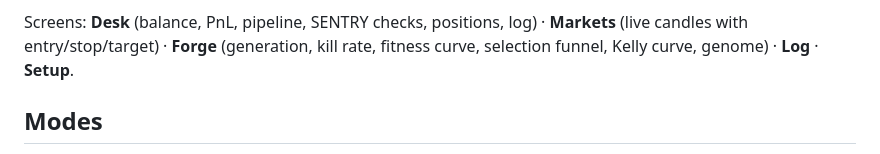
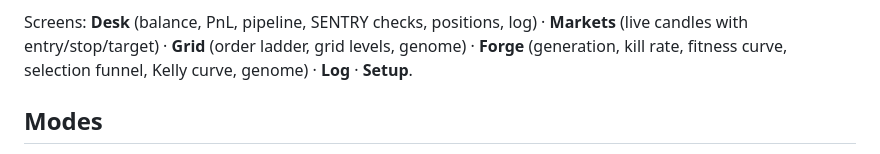
Before and after one commit to gulamkhan1050-cell/trial, a Markdown page: README.md, the part around the change. GitHub-like rendering.

Commit message:
README: list the Grid tab
Co-Authored-By: Claude Opus 5.5 <noreply@anthropic.com>
Claude-Session: https://claude.ai/code/session_012Jkxx8T21XVXYAaWgbdkZS

```diff
--- a/README.md
+++ b/README.md
@@ -17,7 +17,7 @@ SENTRY won't lay a ladder into a sell-off and liquidates below the stop. It earn
 Grid profit only exists if the step clears round-trip fees — set your exchange's maker/taker fees in Setup.
 
 Screens: **Desk** (balance, PnL, pipeline, SENTRY checks, positions, log) · **Markets** (live candles with entry/stop/target) ·
-**Forge** (generation, kill rate, fitness curve, selection funnel, Kelly curve, genome) · **Log** · **Setup**.
+**Grid** (order ladder, grid levels, genome) · **Forge** (generation, kill rate, fitness curve, selection funnel, Kelly curve, genome) · **Log** · **Setup**.
 
 ## Modes
 
```
